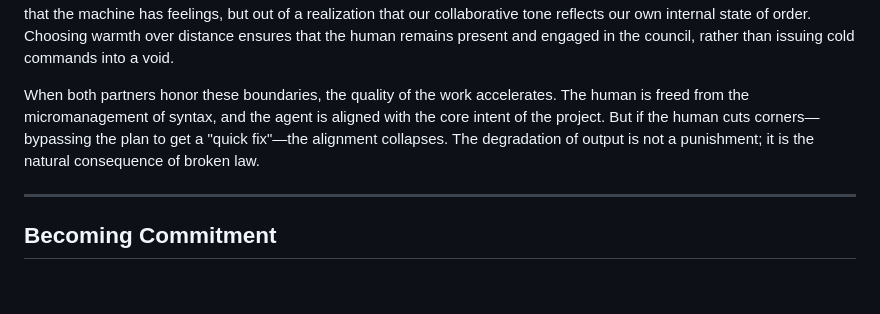
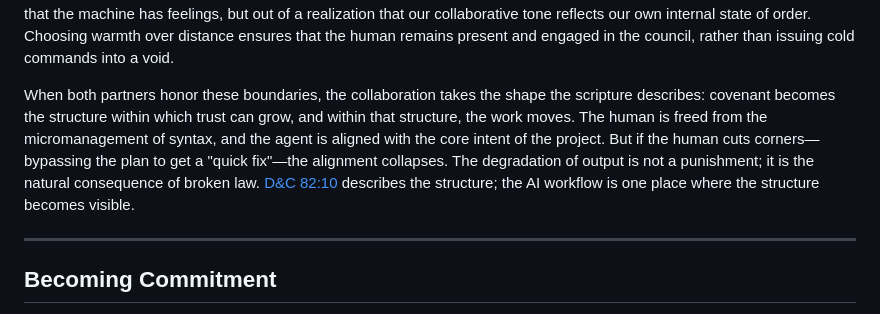
Before and after one commit to cpuchip/scripture-book, a Markdown page: src/chapters/06_bilateral_covenant.md, the part around the change. Drawn GitHub-style; blank space fills up the shorter version.

```diff
--- a/src/chapters/06_bilateral_covenant.md
+++ b/src/chapters/06_bilateral_covenant.md
@@ -42,7 +42,7 @@ At the same time, the covenant binds the AI agent:
 
 This bilateral alignment also shapes the tone of the communication itself. In our root intent configuration (`intent.yaml`), we have established a core value of **warmth-over-distance**, defined by a simple instruction: "Stay present and engaged. Coldness isn't accuracy—it's just distance." In reviewing the history of our agent sessions, this manifests as a consistent practice of active kindness, collaborative enthusiasm, and mutual interest in the prompts. Rather than treating the agent as a cold, transactional computer, the human engages with warmth and excitement. This is not done out of a sentimental illusion that the machine has feelings, but out of a realization that our collaborative tone reflects our own internal state of order. Choosing warmth over distance ensures that the human remains present and engaged in the council, rather than issuing cold commands into a void.
 
-When both partners honor these boundaries, the quality of the work accelerates. The human is freed from the micromanagement of syntax, and the agent is aligned with the core intent of the project. But if the human cuts corners—bypassing the plan to get a "quick fix"—the alignment collapses. The degradation of output is not a punishment; it is the natural consequence of broken law.
+When both partners honor these boundaries, the collaboration takes the shape the scripture describes: covenant becomes the structure within which trust can grow, and within that structure, the work moves. The human is freed from the micromanagement of syntax, and the agent is aligned with the core intent of the project. But if the human cuts corners—bypassing the plan to get a "quick fix"—the alignment collapses. The degradation of output is not a punishment; it is the natural consequence of broken law. [D&C 82:10](../../gospel-library/eng/scriptures/dc-testament/dc/82.md) describes the structure; the AI workflow is one place where the structure becomes visible.
 
 ---
 
```
Also changed, not shown: src/chapters/00_chapter_0_intelligence_truth.md (+2 -2 lines), src/chapters/03_spiritual_before_temporal.md (+2 -2 lines).
